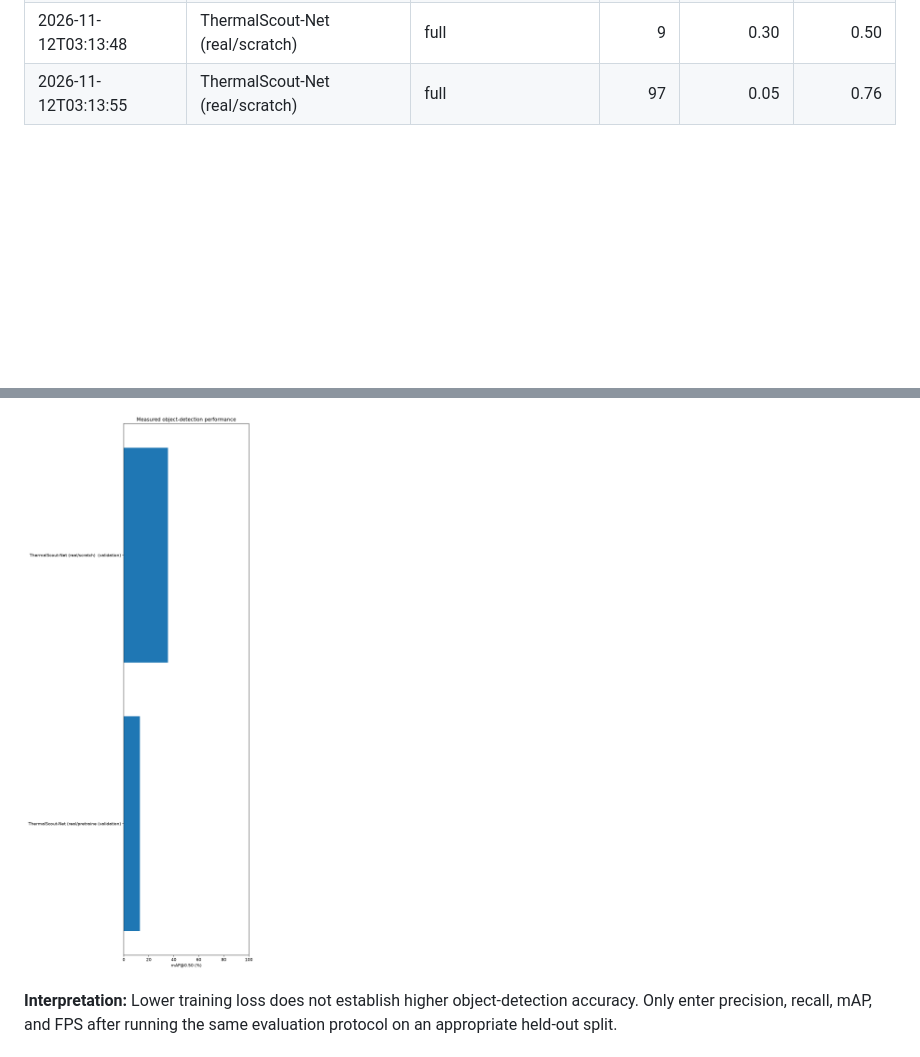
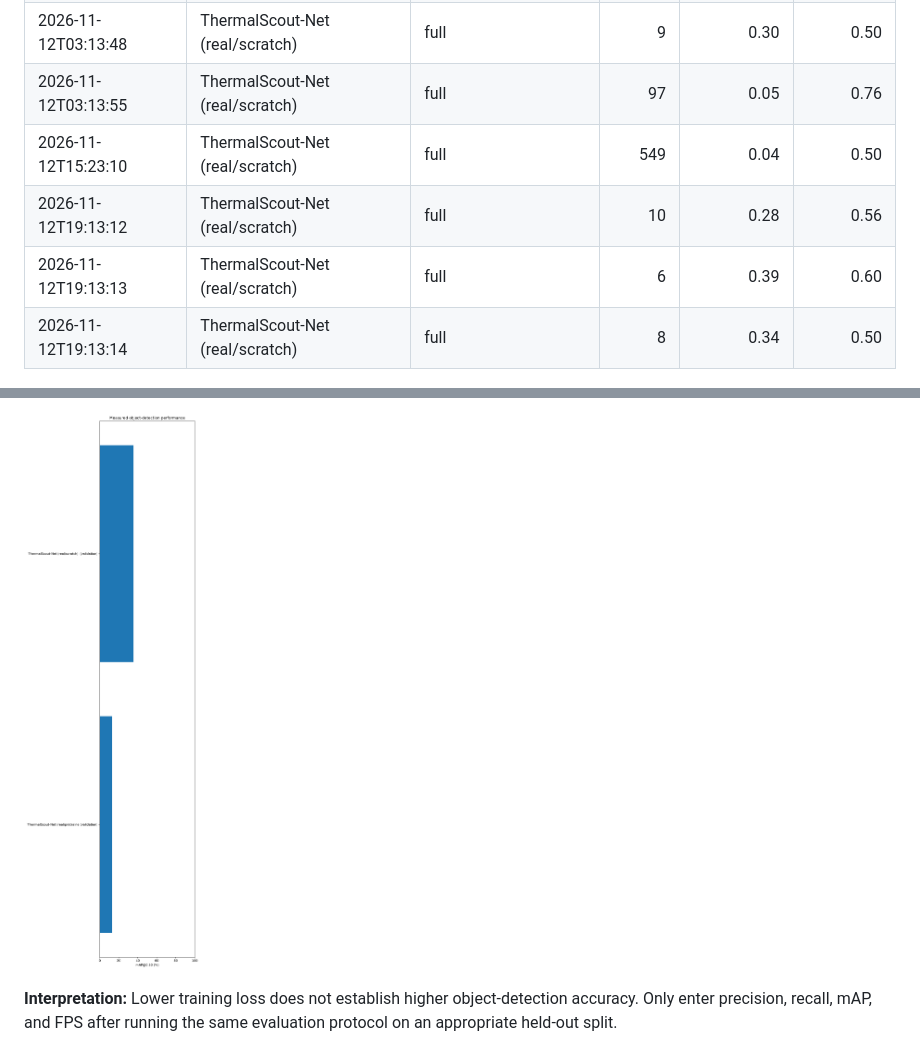
Before and after one commit to Gavin-Anderson214/ThermalScout-Net, a Markdown page: report/Living_Project_Report.md, 2 parts joined by grey strips. Drawn GitHub-style; pictures changed too: report/figures/model_comparison.png; blank space fills up the shorter version.

Commit message:
Record MONET and Wageningen thermal data experiments

```diff
--- a/report/Living_Project_Report.md
+++ b/report/Living_Project_Report.md
@@ -53,6 +53,10 @@ The project designs and tests a custom convolutional neural network (CNN) to loc
 | 2026-11-11T19:03:40 | ThermalScout-Net (real/scratch) | quick | 2 | 1.24 | 1.52 |
 | 2026-11-12T03:13:48 | ThermalScout-Net (real/scratch) | full | 9 | 0.30 | 0.50 |
 | 2026-11-12T03:13:55 | ThermalScout-Net (real/scratch) | full | 97 | 0.05 | 0.76 |
+| 2026-11-12T15:23:10 | ThermalScout-Net (real/scratch) | full | 549 | 0.04 | 0.50 |
+| 2026-11-12T19:13:12 | ThermalScout-Net (real/scratch) | full | 10 | 0.28 | 0.56 |
+| 2026-11-12T19:13:13 | ThermalScout-Net (real/scratch) | full | 6 | 0.39 | 0.60 |
+| 2026-11-12T19:13:14 | ThermalScout-Net (real/scratch) | full | 8 | 0.34 | 0.50 |
 
 ![Measured synthetic-loss curve](figures/synthetic_training_loss.png)
 
```
Also changed, not shown: other parts of report/Living_Project_Report.md (+13 -1 lines), START_HERE.md (+9 -0 lines), docs/MONET_WAGENINGEN_EXPERIMENT_2026-11-12.md (added, +38 -0 lines), report/figures/real_training_loss.png, 6 other files.
